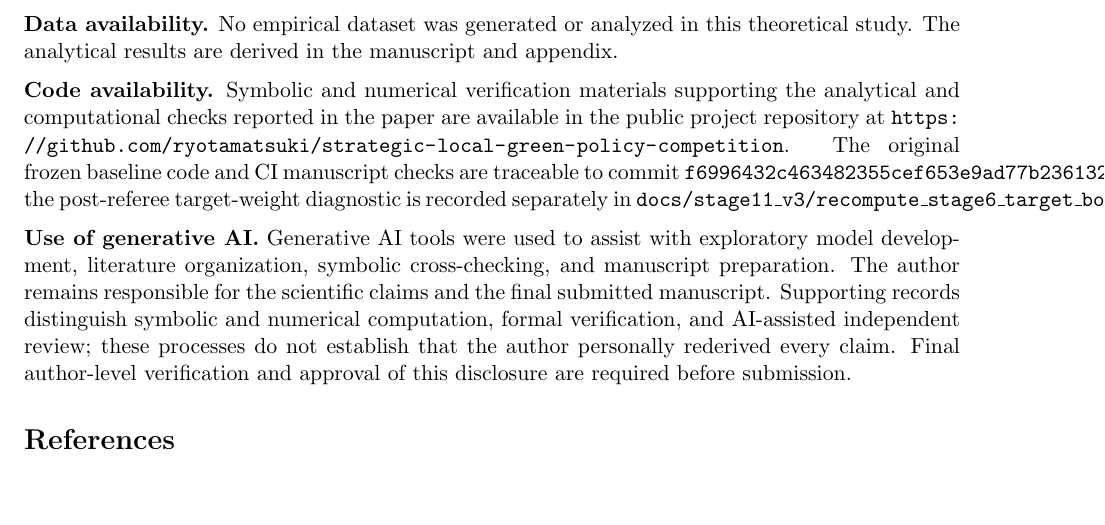
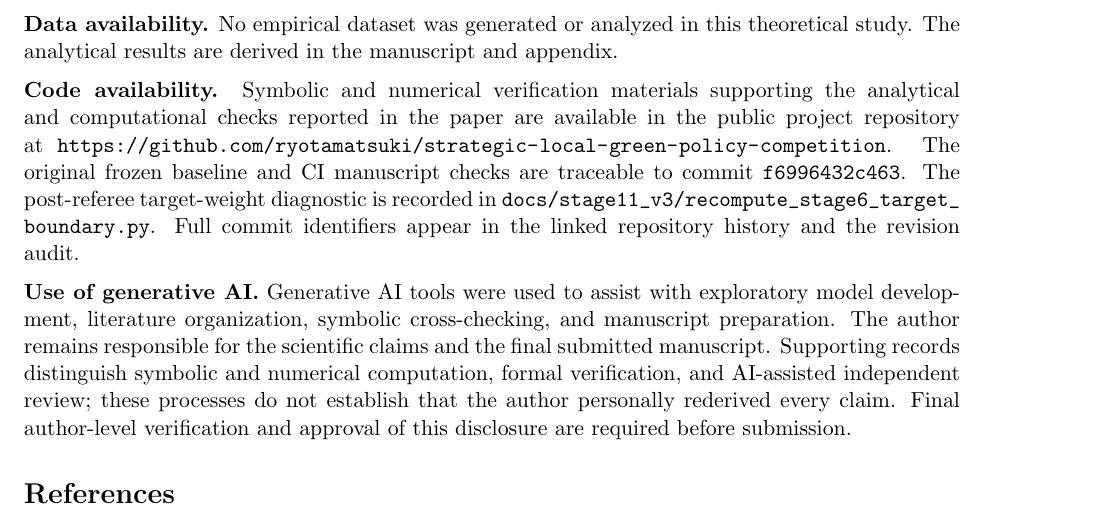
Before and after one commit to ryotamatsuki/strategic-local-green-policy-competition, a LaTeX paper (main.tex, which reads sections/declarations.tex): part of page 22 of 27, cut so that both start at the same text, the shorter picture padded with empty space. Compiled offline with pdfLaTeX.

Commit message:
Fix long unbreakable declaration references causing PDF margin overflow

```diff
--- a/sections/declarations.tex
+++ b/sections/declarations.tex
@@ -9,7 +9,7 @@
 \noindent\textbf{Data availability.} No empirical dataset was generated or analyzed in this theoretical study. The analytical results are derived in the manuscript and appendix.
 
 \medskip
-\noindent\textbf{Code availability.} Symbolic and numerical verification materials supporting the analytical and computational checks reported in the paper are available in the public project repository at \url{https://github.com/ryotamatsuki/strategic-local-green-policy-competition}. The original frozen baseline code and CI manuscript checks are traceable to commit \texttt{f6996432c463482355cef653e9ad77b236132e0d}; the post-referee target-weight diagnostic is recorded separately in \texttt{docs/stage11\_v3/recompute\_stage6\_target\_boundary.py}.
+\noindent\textbf{Code availability.} Symbolic and numerical verification materials supporting the analytical and computational checks reported in the paper are available in the public project repository at \url{https://github.com/ryotamatsuki/strategic-local-green-policy-competition}. The original frozen baseline and CI manuscript checks are traceable to commit \texttt{f6996432c463}. The post-referee target-weight diagnostic is recorded in \path{docs/stage11_v3/recompute_stage6_target_boundary.py}. Full commit identifiers appear in the linked repository history and the revision audit.
 
 \medskip
 \noindent\textbf{Use of generative AI.} Generative AI tools were used to assist with exploratory model development, literature organization, symbolic cross-checking, and manuscript preparation. The author remains responsible for the scientific claims and the final submitted manuscript. Supporting records distinguish symbolic and numerical computation, formal verification, and AI-assisted independent review; these processes do not establish that the author personally rederived every claim. Final author-level verification and approval of this disclosure are required before submission.
```
